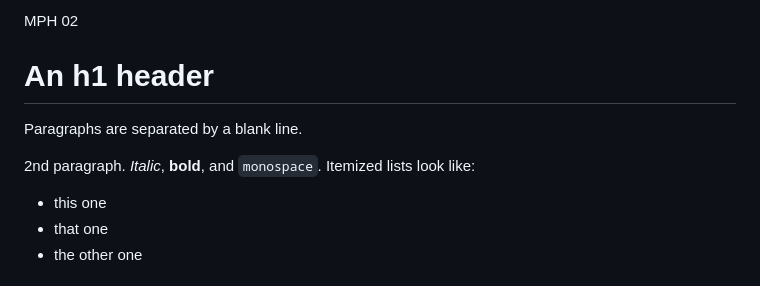
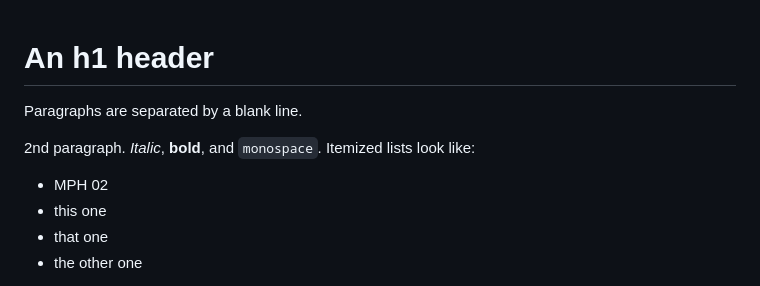
Before and after one commit to danieldeusing/hooli-media-newcomers, a Markdown page: 01-MyPetHooligan/02-Example2.md, the part around the change. GitHub-like rendering.

```diff
--- a/01-MyPetHooligan/02-Example2.md
+++ b/01-MyPetHooligan/02-Example2.md
@@ -1,5 +1,3 @@
-MPH 02
-
 An h1 header
 ============
 
@@ -8,6 +6,7 @@ Paragraphs are separated by a blank line.
 2nd paragraph. *Italic*, **bold**, and `monospace`. Itemized lists
 look like:
 
+  * MPH 02
   * this one
   * that one
   * the other one
```
Also changed, not shown: 01-MyPetHooligan/01-Example.md (+1 -2 lines), 02-TheDogePound/01-Example.md (+1 -2 lines).
